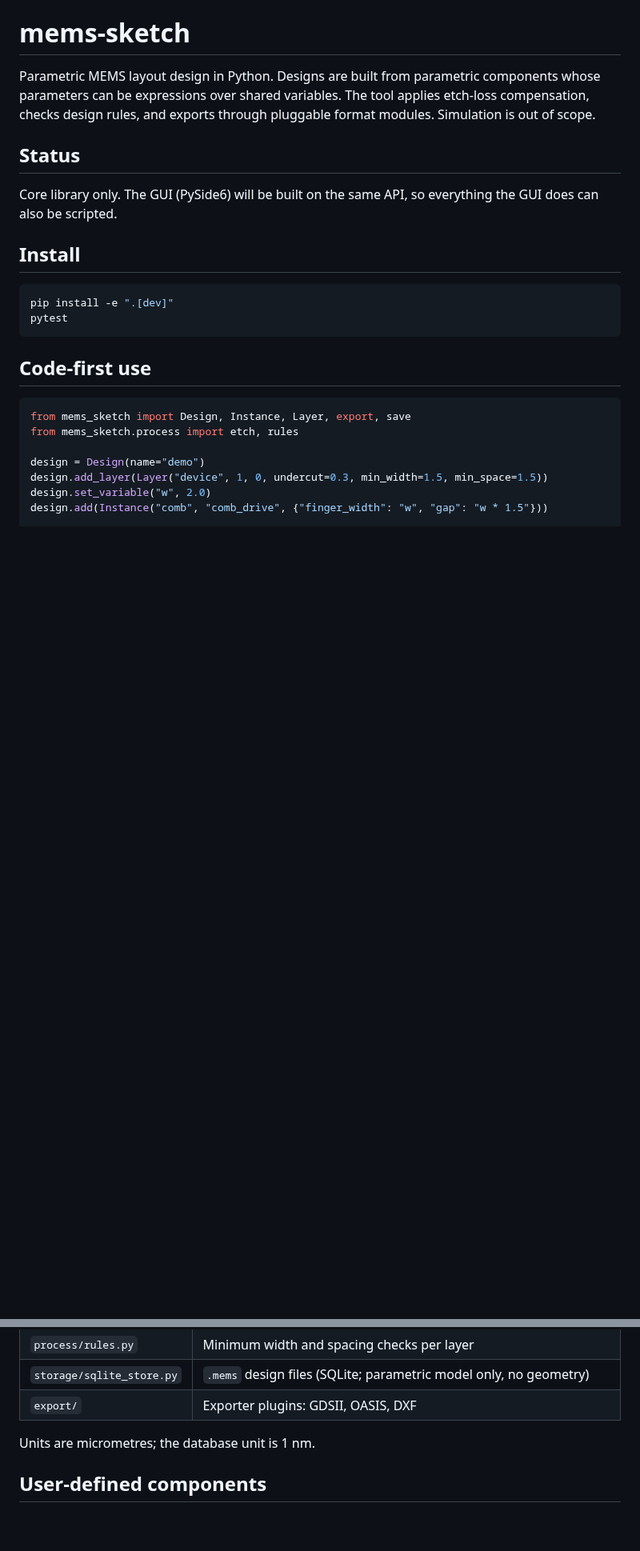
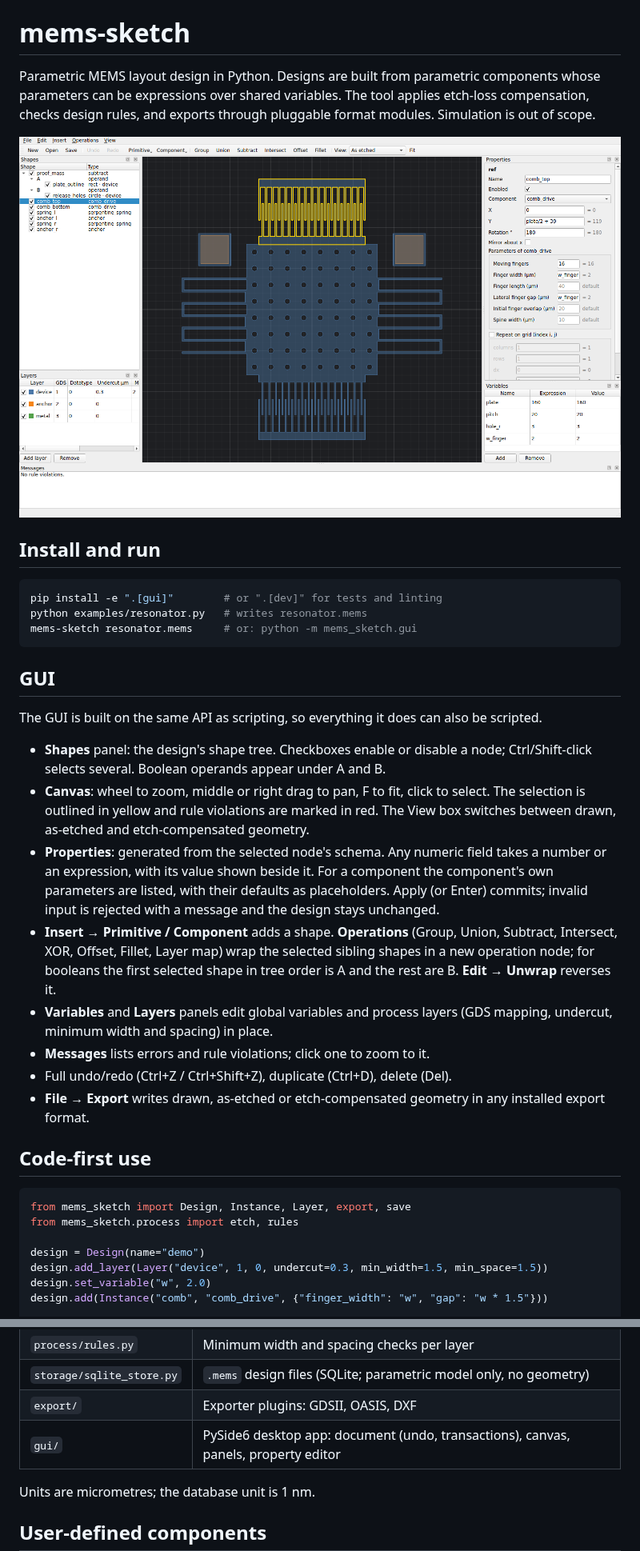
Before and after one commit to TorosBenjamin/mems-sketch, a Markdown page: README.md, 2 parts joined by grey strips. Shown at 80% size. GitHub-like rendering; pictures changed too: docs/screenshot.png (added); blank space fills up the shorter version.

````diff
--- a/README.md
+++ b/README.md
@@ -5,17 +5,42 @@ components whose parameters can be expressions over shared variables. The tool
 applies etch-loss compensation, checks design rules, and exports through
 pluggable format modules. Simulation is out of scope.
 
-## Status
+![MEMS Sketch GUI](docs/screenshot.png)
 
-Core library only. The GUI (PySide6) will be built on the same API, so
-everything the GUI does can also be scripted.
-
-## Install
+## Install and run
 
 ```bash
-pip install -e ".[dev]"
-pytest
+pip install -e ".[gui]"        # or ".[dev]" for tests and linting
+python examples/resonator.py   # writes resonator.mems
+mems-sketch resonator.mems     # or: python -m mems_sketch.gui
 ```
+
+## GUI
+
+The GUI is built on the same API as scripting, so everything it does can also
+be scripted.
+
+- **Shapes** panel: the design's shape tree. Checkboxes enable or disable a
+  node; Ctrl/Shift-click selects several. Boolean operands appear under A and B.
+- **Canvas**: wheel to zoom, middle or right drag to pan, F to fit, click to
+  select. The selection is outlined in yellow and rule violations are marked
+  in red. The View box switches between drawn, as-etched and etch-compensated
+  geometry.
+- **Properties**: generated from the selected node's schema. Any numeric
+  field takes a number or an expression, with its value shown beside it. For a
+  component the component's own parameters are listed, with their defaults as
+  placeholders. Apply (or Enter) commits; invalid input is rejected with a
+  message and the design stays unchanged.
+- **Insert → Primitive / Component** adds a shape. **Operations** (Group,
+  Union, Subtract, Intersect, XOR, Offset, Fillet, Layer map) wrap the selected
+  sibling shapes in a new operation node; for booleans the first selected shape
+  in tree order is A and the rest are B. **Edit → Unwrap** reverses it.
+- **Variables** and **Layers** panels edit global variables and process layers
+  (GDS mapping, undercut, minimum width and spacing) in place.
+- **Messages** lists errors and rule violations; click one to zoom to it.
+- Full undo/redo (Ctrl+Z / Ctrl+Shift+Z), duplicate (Ctrl+D), delete (Del).
+- **File → Export** writes drawn, as-etched or etch-compensated geometry in any
+  installed export format.
 
 ## Code-first use
 
@@ -49,6 +74,7 @@ See `examples/comb_actuator.py` for a complete script.
 | `process/rules.py` | Minimum width and spacing checks per layer |
 | `storage/sqlite_store.py` | `.mems` design files (SQLite; parametric model only, no geometry) |
 | `export/` | Exporter plugins: GDSII, OASIS, DXF |
+| `gui/` | PySide6 desktop app: document (undo, transactions), canvas, panels, property editor |
 
 Units are micrometres; the database unit is 1 nm.
 
````
Also changed, not shown: 13 other files.
